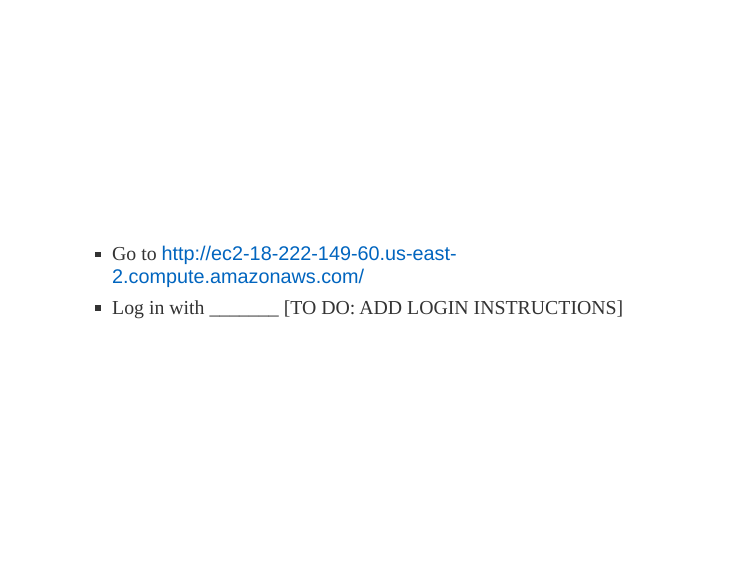
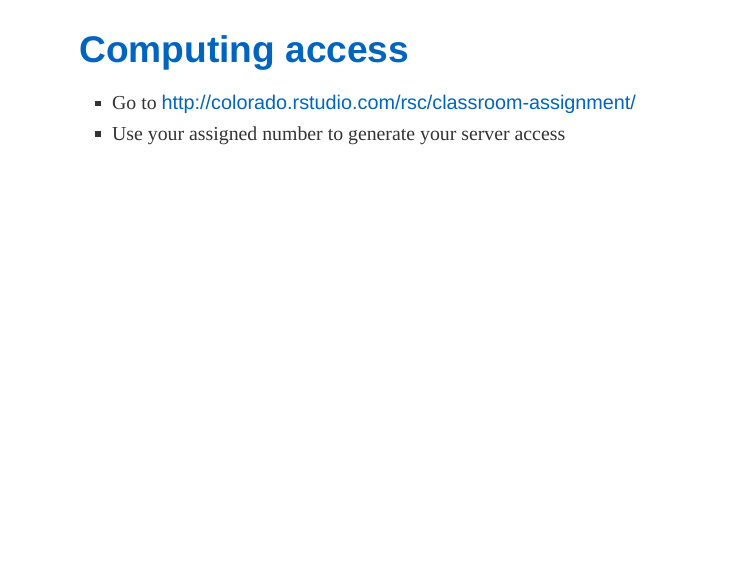
Before and after one commit to mine-cetinkaya-rundel/repro-compute-isba18, an R Markdown document (00-welcome/00-welcome.Rmd): page 18 of 18 before the commit and page 17 of 17 after it. Rendered offline with R 4.5, knitr and Pandoc, with nearby package versions; the slides are laid out offline by our stand-in for remark.js, each with all of its steps uncovered, in fonts that may differ from those the slides ask for, and without slide numbers, shadows or browser add-ons.

Commit message:
Update access

```diff
--- a/00-welcome/00-welcome.Rmd
+++ b/00-welcome/00-welcome.Rmd
@@ -186,5 +186,5 @@ inseparable
 
 ---
 
-class: center, middle
+## Computing access
 
@@ -195,4 +191,2 @@ class: center, middle
-class: middle
-
-- Go to http://ec2-18-222-149-60.us-east-2.compute.amazonaws.com/
-- Log in with _______ [TO DO: ADD LOGIN INSTRUCTIONS]
+- Go to http://colorado.rstudio.com/rsc/classroom-assignment/
+- Use your assigned number to generate your server access
```
Also changed, not shown: 00-welcome/00-welcome.html, 00-welcome/00-welcome.Rmd (4 more changed lines).
